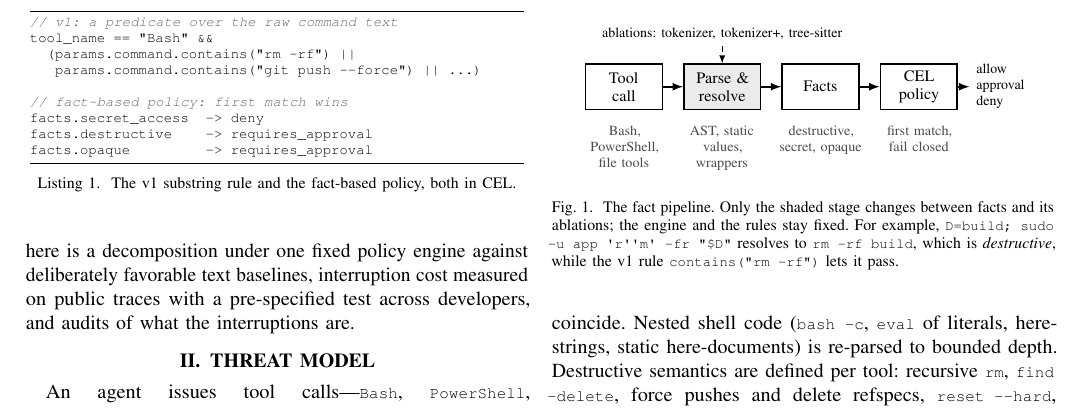
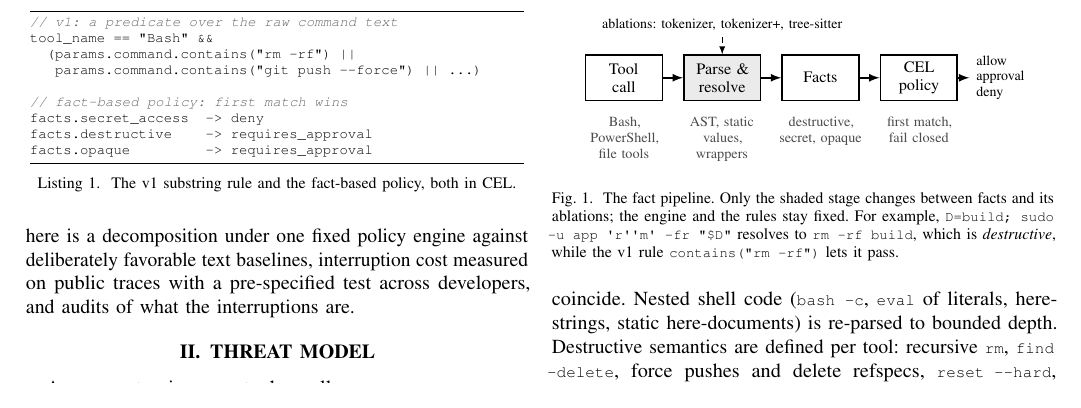
Before and after one commit to muhammadusamahoyrr/actiongate, a LaTeX paper (docs/paper/main.tex): part of page 2 of 9, cut so that both start at the same text. Compiled offline with pdfLaTeX.

Commit message:
paper layout 3/4: top-align Listing 1 and Fig. 1; tighter float gap
IEEEtran adds a top-skip compensation inside figure floats that the
listings float does not get, so Fig. 1 started about 8.6 pt below Listing 1;
a matching negative \vspace* at the top of the figure aligns them. The
listing float drops its aboveskip, and \textfloatsep is reduced to 10 pt so
less blank space separates top floats from the text below.

Co-Authored-By: Claude Opus 5.5 <noreply@anthropic.com>

```diff
--- a/docs/paper/main.tex
+++ b/docs/paper/main.tex
@@ -15,6 +15,7 @@
 \usepackage{microtype}
 \hypersetup{pdftitle={What Parsing Buys an Action Policy}, pdfauthor={Muhammad Usama, Awais Khalid}}
 \renewcommand{\arraystretch}{1.2}
+\setlength{\textfloatsep}{10pt plus 2pt minus 2pt}  % gap between top floats and text
 
 \lstset{basicstyle=\ttfamily\scriptsize,columns=flexible,keepspaces=true,showstringspaces=false,
   breaklines=true,frame=tb,framesep=2pt,xleftmargin=2pt,xrightmargin=2pt,aboveskip=4pt,belowskip=2pt,
@@ -85,7 +86,7 @@ An agent issues tool calls---\cmd{Bash}, \cmd{PowerShell}, \cmd{Read}/\cmd{Edit}
 \label{sec:design}
 ActionGate evaluates each call against ordered rules in CEL~\cite{cel}, a non-Turing-complete expression language; the first match decides, and evaluation errors fail closed. Its earlier default (v1) matched substrings of the command. We keep the engine and add one input, a map \cmd{facts} computed by a pure function of tool name and parameters, so that the fact-based policy reduces to three rules (Listing~\ref{lst:rules}).
 
-\begin{lstlisting}[float=t,caption={The v1 substring rule and the fact-based policy, both in CEL.},label=lst:rules]
+\begin{lstlisting}[float=t,aboveskip=0pt,caption={The v1 substring rule and the fact-based policy, both in CEL.},label=lst:rules]
 // v1: a predicate over the raw command text
 tool_name == "Bash" &&
   (params.command.contains("rm -rf") ||
@@ -100,6 +101,7 @@ facts.opaque         -> requires_approval
 As in authorization languages such as Cedar~\cite{cutler2024cedar}, the policy stays small while the application supplies structured attributes; an operator can write \cmd{facts.destructive \&\& environment == "prod"} without knowing shell syntax (Fig.~\ref{fig:pipeline}).
 
 \begin{figure}[t]
+\vspace*{-8.5pt}% cancel IEEEtran's figure top-skip so the figure aligns with Listing 1 at the page top
 \centering
 \begin{tikzpicture}[font=\footnotesize,>=latex,node distance=3.5mm,
   stage/.style={draw,thick,minimum height=8mm,text width=12.5mm,align=center,inner sep=1.5pt},
```
Also changed, not shown: docs/paper/main.pdf.
